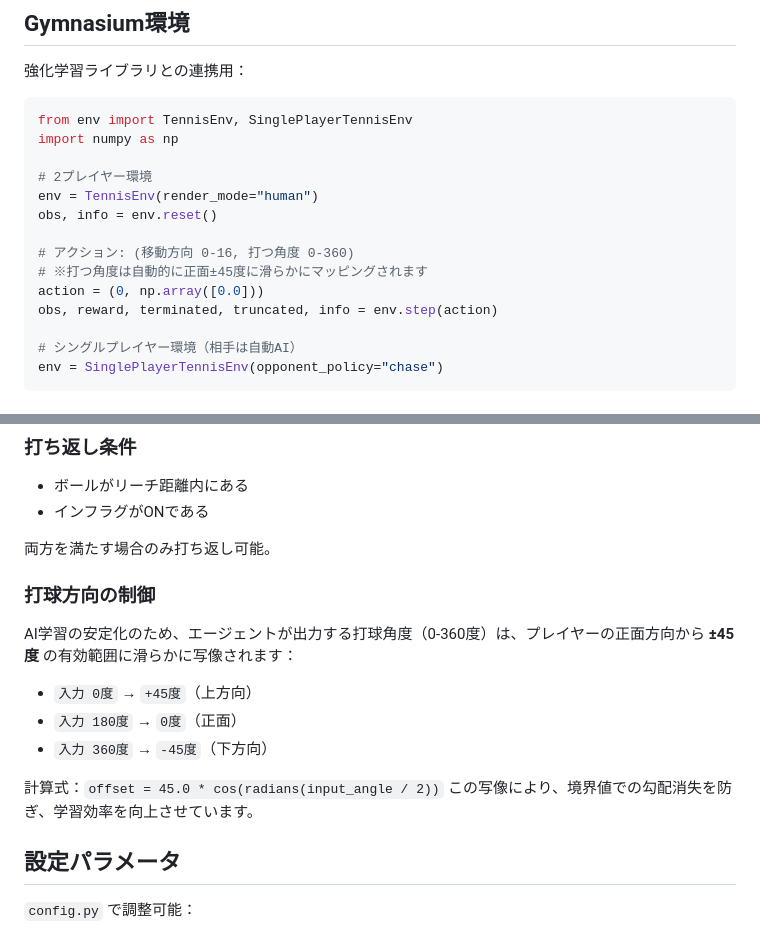
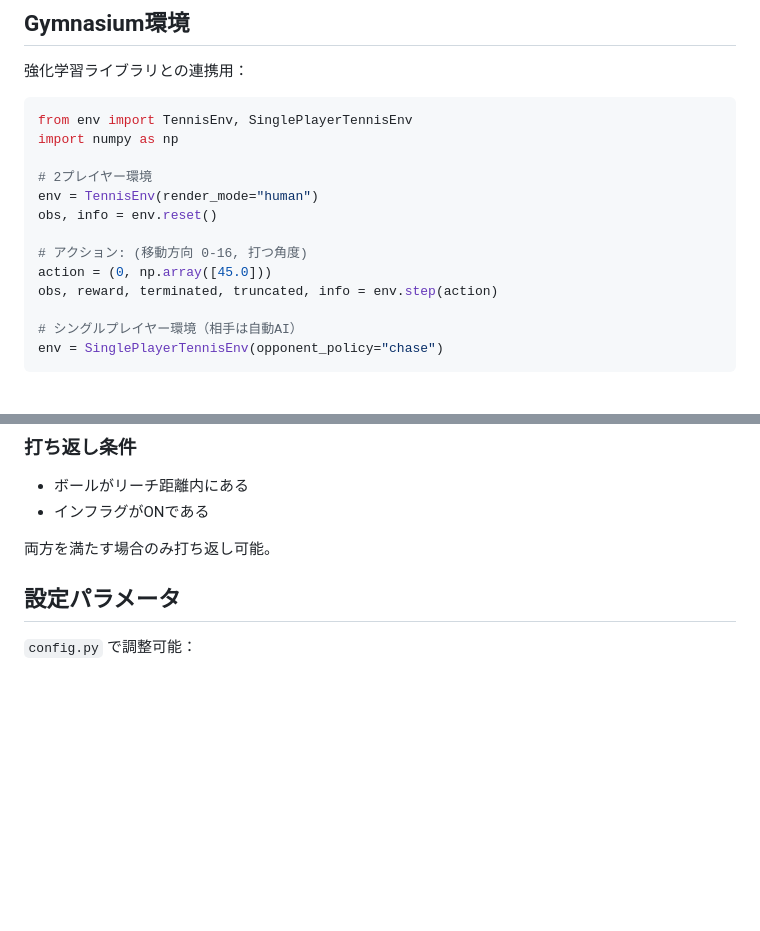
Before and after one commit to sashi7446/2DTennisSimulator, a Markdown page: README.md, 2 parts joined by grey strips. Drawn GitHub-style; blank space fills up the shorter version.

```diff
--- a/README.md
+++ b/README.md
@@ -115,9 +115,8 @@ import numpy as np
 env = TennisEnv(render_mode="human")
 obs, info = env.reset()
 
-# アクション: (移動方向 0-16, 打つ角度 0-360)
-# ※打つ角度は自動的に正面±45度に滑らかにマッピングされます
-action = (0, np.array([0.0]))
+# アクション: (移動方向 0-16, 打つ角度)
+action = (0, np.array([45.0]))
 obs, reward, terminated, truncated, info = env.step(action)
 
 # シングルプレイヤー環境（相手は自動AI）
@@ -144,16 +143,6 @@ env = SinglePlayerTennisEnv(opponent_policy="chase")
 - インフラグがONである
 
 両方を満たす場合のみ打ち返し可能。
-
-### 打球方向の制御
-AI学習の安定化のため、エージェントが出力する打球角度（0-360度）は、プレイヤーの正面方向から **±45度** の有効範囲に滑らかに写像されます：
-
-- `入力 0度` → `+45度`（上方向）
-- `入力 180度` → `0度`（正面）
-- `入力 360度` → `-45度`（下方向）
-
-計算式：`offset = 45.0 * cos(radians(input_angle / 2))`
-この写像により、境界値での勾配消失を防ぎ、学習効率を向上させています。
 
 ## 設定パラメータ
 
```
